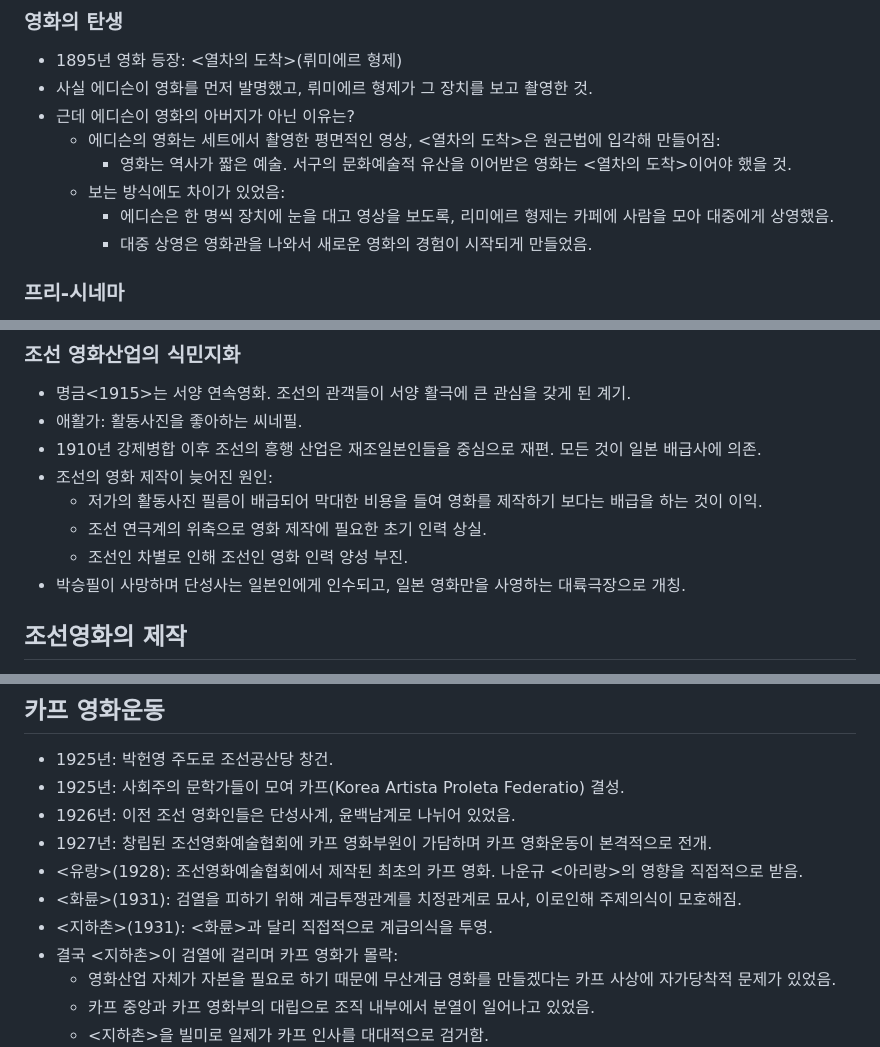
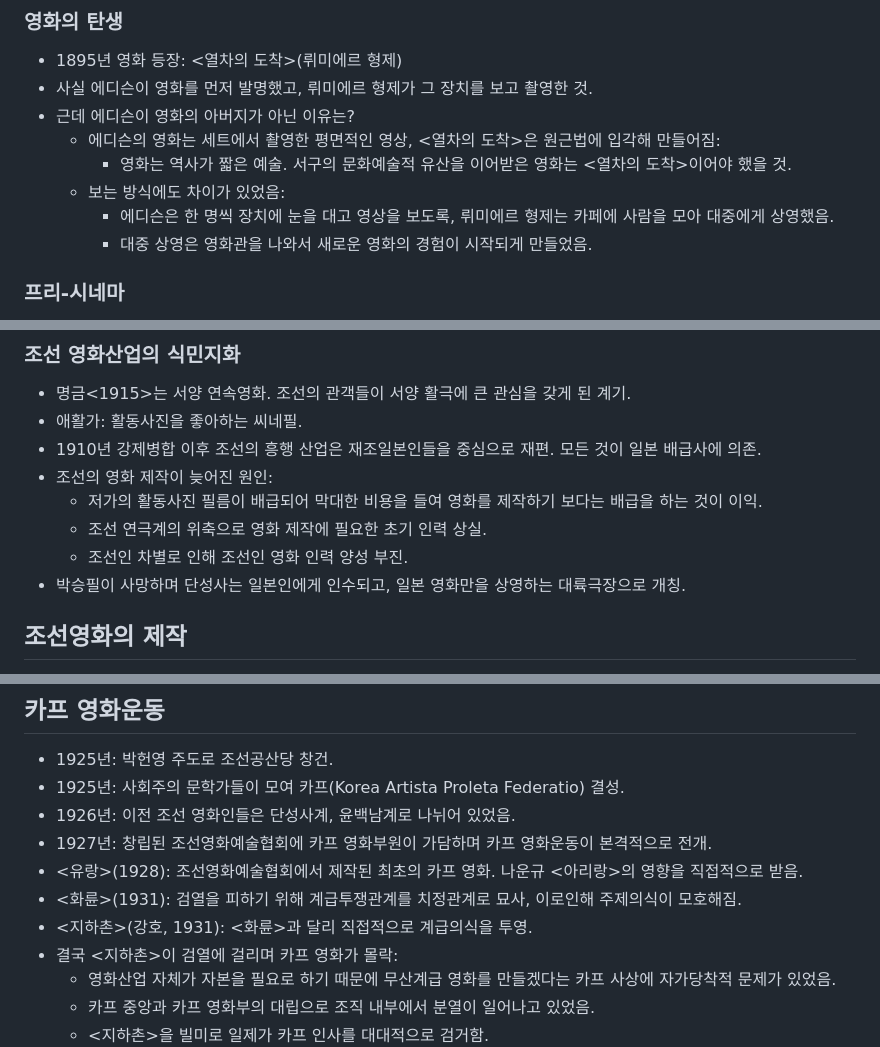
Before and after one commit to parksb/campus-life, a Markdown page: cart1013-korean-film-history/memo-midterm.md, 3 parts joined by grey strips. GitHub-like rendering.

```diff
--- a/cart1013-korean-film-history/memo-midterm.md
+++ b/cart1013-korean-film-history/memo-midterm.md
@@ -10,7 +10,7 @@
   - 에디슨의 영화는 세트에서 촬영한 평면적인 영상, <열차의 도착>은 원근법에 입각해 만들어짐:
     - 영화는 역사가 짧은 예술. 서구의 문화예술적 유산을 이어받은 영화는 <열차의 도착>이어야 했을 것.
   - 보는 방식에도 차이가 있었음:
-    - 에디슨은 한 명씩 장치에 눈을 대고 영상을 보도록, 리미에르 형제는 카페에 사람을 모아 대중에게 상영했음.
+    - 에디슨은 한 명씩 장치에 눈을 대고 영상을 보도록, 뤼미에르 형제는 카페에 사람을 모아 대중에게 상영했음.
     - 대중 상영은 영화관을 나와서 새로운 영화의 경험이 시작되게 만들었음.
 
 ### 프리-시네마
@@ -91,7 +91,7 @@
   - 저가의 활동사진 필름이 배급되어 막대한 비용을 들여 영화를 제작하기 보다는 배급을 하는 것이 이익.
   - 조선 연극계의 위축으로 영화 제작에 필요한 초기 인력 상실.
   - 조선인 차별로 인해 조선인 영화 인력 양성 부진.
-- 박승필이 사망하며 단성사는 일본인에게 인수되고, 일본 영화만을 사영하는 대륙극장으로 개칭.
+- 박승필이 사망하며 단성사는 일본인에게 인수되고, 일본 영화만을 상영하는 대륙극장으로 개칭.
 
 ## 조선영화의 제작
 
@@ -142,7 +142,7 @@
 - 1927년: 창립된 조선영화예술협회에 카프 영화부원이 가담하며 카프 영화운동이 본격적으로 전개.
 - <유랑>(1928): 조선영화예술협회에서 제작된 최초의 카프 영화. 나운규 <아리랑>의 영향을 직접적으로 받음.
 - <화륜>(1931): 검열을 피하기 위해 계급투쟁관계를 치정관계로 묘사, 이로인해 주제의식이 모호해짐.
-- <지하촌>(1931): <화륜>과 달리 직접적으로 계급의식을 투영.
+- <지하촌>(강호, 1931): <화륜>과 달리 직접적으로 계급의식을 투영.
 - 결국 <지하촌>이 검열에 걸리며 카프 영화가 몰락:
   - 영화산업 자체가 자본을 필요로 하기 때문에 무산계급 영화를 만들겠다는 카프 사상에 자가당착적 문제가 있었음.
   - 카프 중앙과 카프 영화부의 대립으로 조직 내부에서 분열이 일어나고 있었음.
```
Also changed, not shown: other parts of cart1013-korean-film-history/memo-midterm.md (+8 -7 lines).
